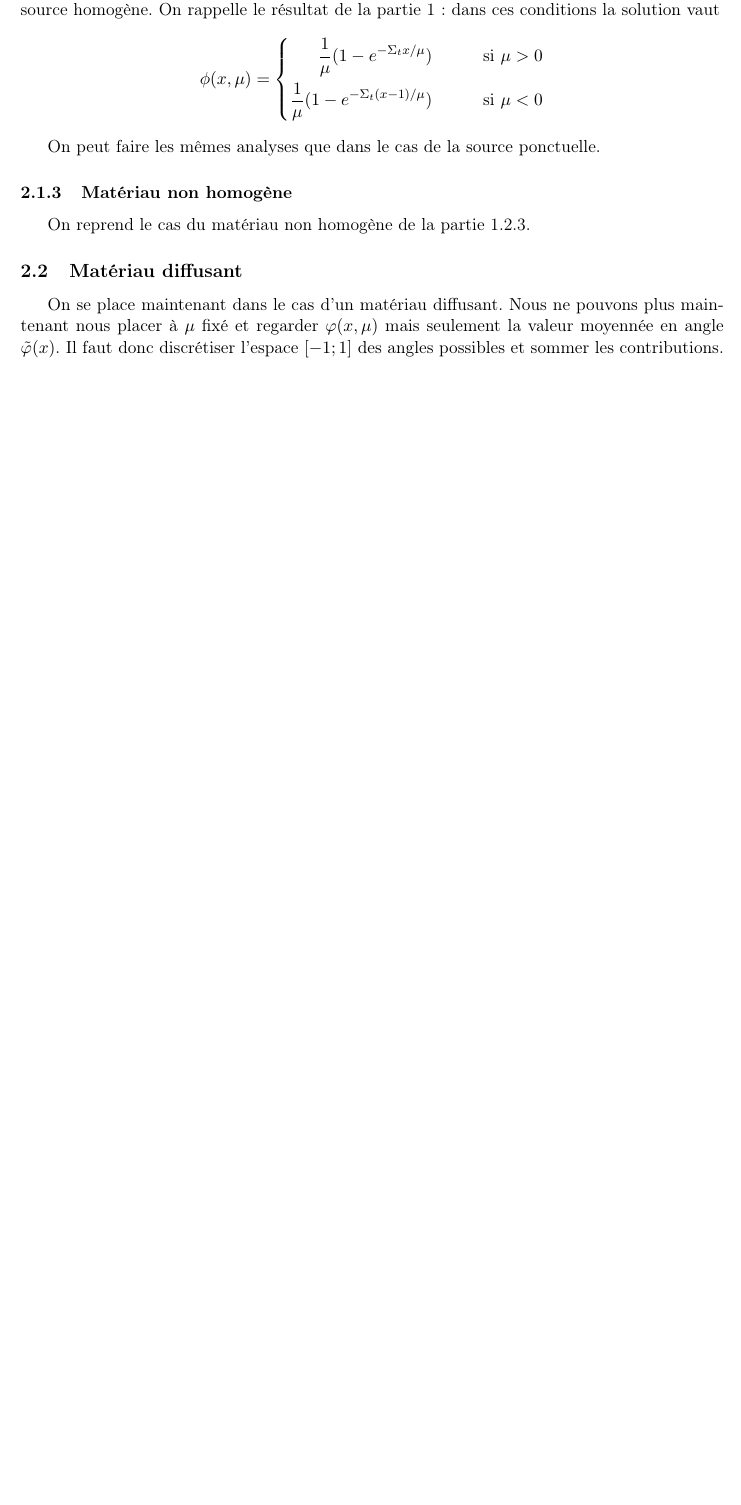
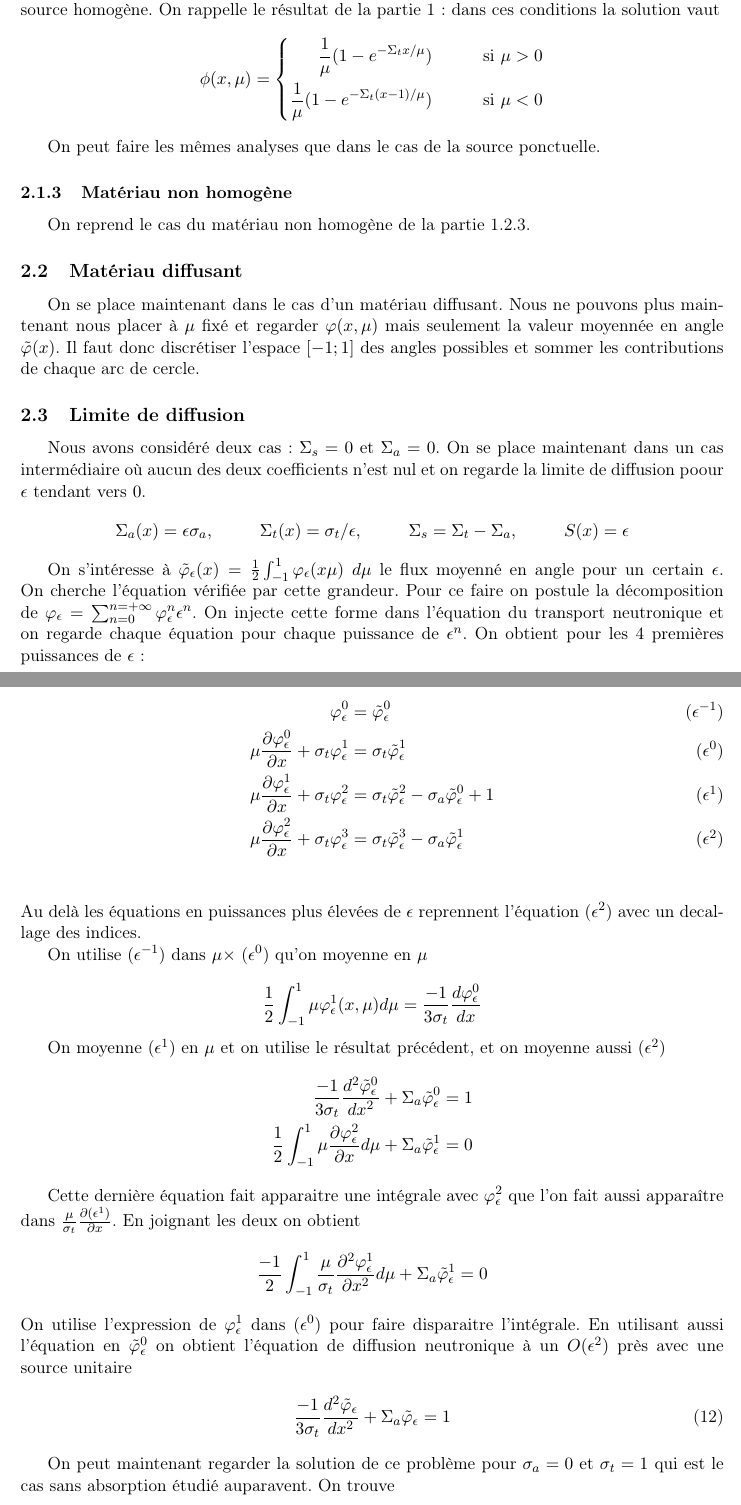
Before and after one commit to MorganeSteins/NeutronTransport, a LaTeX document (rapport.tex): part of page 10 of 10 before the commit and two parts of pages 10 and 11 of 12 after it, the two joined at a grey line, cut so that both start at the same text, the shorter picture padded with empty space. Compiled offline with pdfLaTeX.

Commit message:
rapport au 11.09

```diff
--- a/rapport.tex
+++ b/rapport.tex
@@ -7,6 +7,7 @@
 \usepackage{amsmath}
 \usepackage{amssymb}
 \usepackage{amsthm}
+\usepackage{bm}
 \usepackage{caption}
 \usepackage{comment}
 \usepackage{listings}
@@ -18,6 +19,8 @@
 
 \newcommand{\pp}{\varphi}
 \newcommand{\ppt}{\tilde{\varphi}}
+\newcommand{\ppeps}{\varphi_{\epsilon}}
+\newcommand{\ppteps}{\tilde{\varphi}_{\epsilon}}
 \newcommand{\PP}{\mathbb{P}}
 \newcommand{\epst}{\tilde{\epsilon}}
 \newcommand{\st}{\Sigma_t}
@@ -578,6 +581,48 @@ On peut faire les mêmes analyses que dans le cas de la source ponctuelle.
 On reprend le cas du matériau non homogène de la partie \ref{sec:nonhomog.MC}.
 
 \subsection{Matériau diffusant}
-On se place maintenant dans le cas d'un matériau diffusant. Nous ne pouvons plus maintenant nous placer à $\mu$ fixé et regarder $\pp(x,\mu)$ mais seulement la valeur moyennée en angle $\ppt(x)$. Il faut donc discrétiser l'espace $[-1;1]$ des angles possibles et sommer les contributions.
+On se place maintenant dans le cas d'un matériau diffusant. Nous ne pouvons plus maintenant nous placer à $\mu$ fixé et regarder $\pp(x,\mu)$ mais seulement la valeur moyennée en angle $\ppt(x)$. Il faut donc discrétiser l'espace $[-1;1]$ des angles possibles et sommer les contributions de chaque arc de cercle.
 
+\subsection{Limite de diffusion}
+Nous avons considéré deux cas : $\Ssss=0$ et $\sa=0$. On se place maintenant dans un cas intermédiaire où aucun des deux coefficients n'est nul et on regarde la limite de diffusion poour $\epsilon$ tendant vers $0$.
+$$\sa(x) = \epsilon \sigma_a,\hspace{1cm} \st(x) = \sigma_t/\epsilon, \hspace{1cm} \Ssss=\st -\sa, \hspace{1cm} S(x) = \epsilon$$
 
+On s'intéresse à $\ppt_{\epsilon}(x) = \frac{1}{2} \int_{-1}^1 \pp_{\epsilon}(x \mu) \ d\mu$ le flux moyenné en angle pour un certain $\epsilon$. On cherche l'équation vérifiée par cette grandeur. Pour ce faire on postule la décomposition de $\ppeps = \sum_{n=0}^{n=+\infty} \ppeps^n \epsilon^n$. On injecte cette forme dans l'équation du transport neutronique et on regarde chaque équation pour chaque puissance de $\epsilon^n$. On obtient pour les 4 premières puissances de $\epsilon$ :
+
+\begin{align*}
+    \tag{$\epsilon^{-1}$}
+    \ppeps^0 &= \ppteps^0 \\
+    \tag{$\epsilon^{0}$}
+    \mu \frac{\partial \ppeps^0}{\partial x} + \sigma_t \ppeps^1 &= \sigma_t \ppteps^1 \\
+    \tag{$\epsilon^{1}$}
+    \mu \frac{\partial \ppeps^1}{\partial x} + \sigma_t \ppeps^2 &= \sigma_t \ppteps^2 - \sigma_a \ppteps^0 + 1 \\
+    \tag{$\epsilon^{2}$}
+    \mu \frac{\partial \ppeps^2}{\partial x} + \sigma_t \ppeps^3 &= \sigma_t \ppteps^3 - \sigma_a \ppteps^1 \\
+\end{align*}
+Au delà les équations en puissances plus élevées de $\epsilon$ reprennent l'équation ($\epsilon^2$) avec un decallage des indices.
+
+On utilise ($\epsilon^{-1}$) dans $\mu \times$ ($\epsilon^{0}$) qu'on moyenne en $\mu$
+
+\begin{equation*}
+    \frac{1}{2} \int_{-1}^1 \mu \ppeps^1(x,\mu)d\mu = \frac{-1}{3 \sigma_t} \frac{d\ppeps^0}{d x}
+\end{equation*}
+
+On moyenne ($\epsilon^{1}$) en $\mu$ et on utilise le résultat précédent, et on moyenne aussi ($\epsilon^{2}$)
+\begin{align*}
+    \frac{-1}{3 \sigma_t}  \frac{d^2 \ppteps^0}{d x^2} + \sa \ppteps^0 &= 1 \\
+    \frac{1}{2} \int_{-1}^1 \mu \frac{\partial \ppeps^2}{\partial x} d\mu + \sa \ppteps^1 &= 0
+\end{align*}
+
+Cette dernière équation fait apparaitre une intégrale avec $\ppeps^2$ que l'on fait aussi apparaître dans $\frac{\mu}{\sigma_t} \frac{\partial (\epsilon^{1})}{\partial x}$. En joignant les deux on obtient
+\begin{equation*}
+    \frac{-1}{2}\int_{-1}^1 \frac{\mu}{\sigma_t} \frac{\partial^2 \ppeps^1}{\partial x^2} d\mu + \sa \ppteps^1 = 0
+\end{equation*}
+ On utilise l'expression de $\ppeps^1$ dans ($\epsilon^0$) pour faire disparaitre l'intégrale. En utilisant aussi l'équation en $\ppteps^0$ on obtient l'équation de diffusion neutronique à un $O(\epsilon^2)$ près avec une source unitaire
+
+ \begin{equation}
+     \frac{-1}{3\sigma_t} \frac{d^2 \ppteps}{d x^2} + \sa \ppteps = 1
+ \end{equation}
+
+ \vspace{0.2cm}
+ On peut maintenant regarder la solution de ce problème pour $\sigma_a=0$ et $\sigma_t=1$ qui est le cas sans absorption étudié auparavent. On trouve
+ \begin{equation}
```
Also changed, not shown: rapport.pdf, rapport.tex (19 more changed lines).
